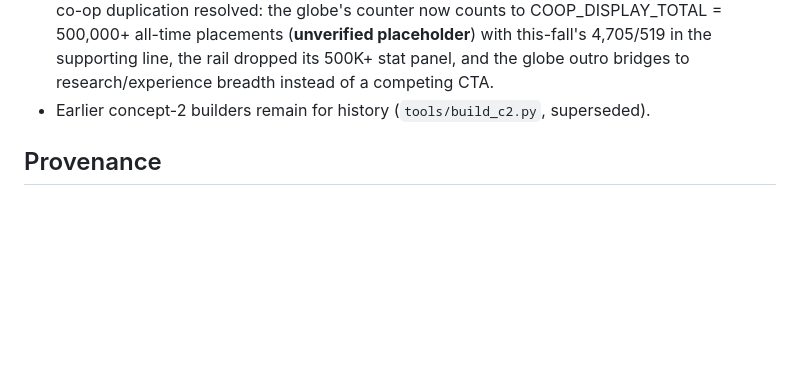
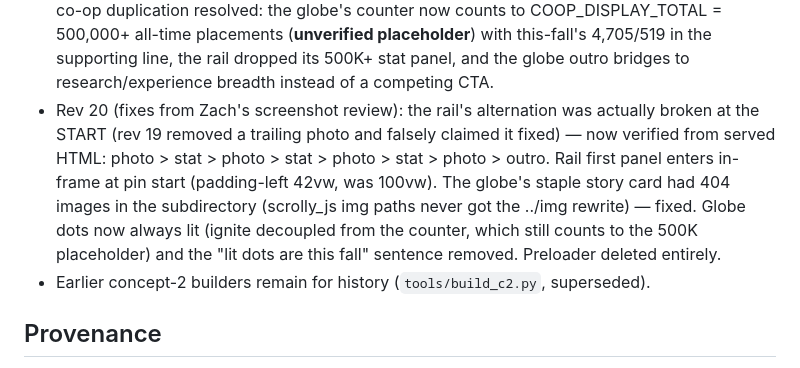
Before and after one commit to zchristensen-nu/nu-homepage-prototype, a Markdown page: HANDOFF.md, the part around the change. GitHub-like rendering; blank space fills up the shorter version.

Commit message:
Handoff: rev 20 notes
Co-Authored-By: Claude Fable 5 <noreply@anthropic.com>

```diff
--- a/HANDOFF.md
+++ b/HANDOFF.md
@@ -275,6 +275,14 @@ the pinned horizontal photo+giant-stat gallery is the one loved pattern; keep it
   (**unverified placeholder**) with this-fall's 4,705/519 in the supporting line, the
   rail dropped its 500K+ stat panel, and the globe outro bridges to research/experience
   breadth instead of a competing CTA.
+- Rev 20 (fixes from Zach's screenshot review): the rail's alternation was actually
+  broken at the START (rev 19 removed a trailing photo and falsely claimed it fixed) —
+  now verified from served HTML: photo > stat > photo > stat > photo > stat > photo >
+  outro. Rail first panel enters in-frame at pin start (padding-left 42vw, was 100vw).
+  The globe's staple story card had 404 images in the subdirectory (scrolly_js img
+  paths never got the ../img rewrite) — fixed. Globe dots now always lit (ignite
+  decoupled from the counter, which still counts to the 500K placeholder) and the
+  "lit dots are this fall" sentence removed. Preloader deleted entirely.
 - Earlier concept-2 builders remain for history (`tools/build_c2.py`, superseded).
 
 ## Provenance
```
